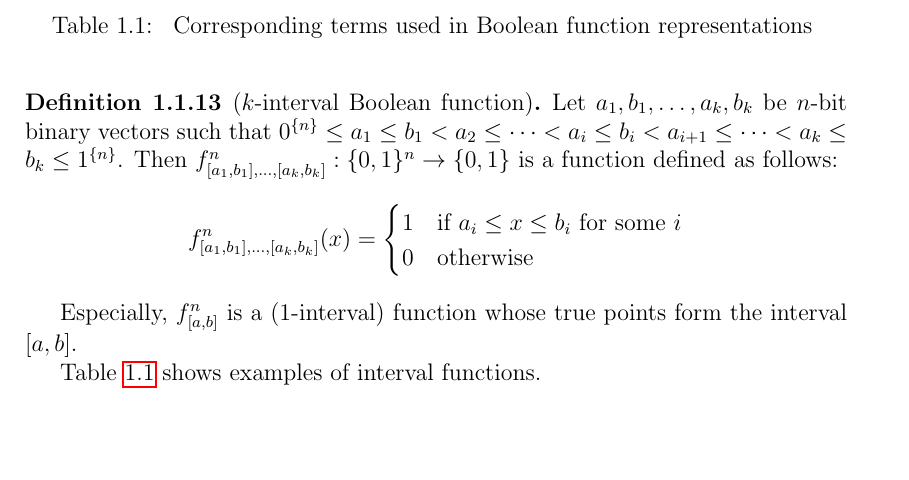
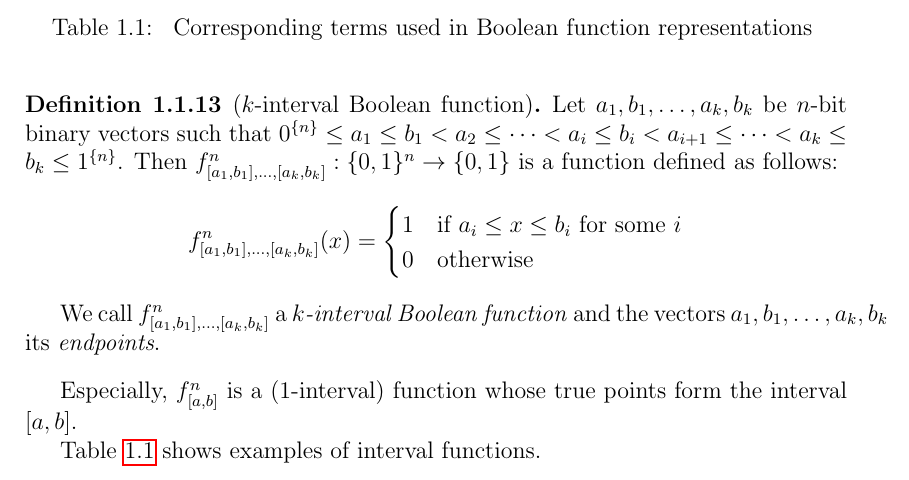
Before and after one commit to filipbartek/ibf, a LaTeX thesis (thesis.tex, which reads thesis/preface.tex): part of page 7 of 21, cut so that both start at the same text, the shorter picture padded with empty space. Compiled offline with pdfLaTeX.

Commit message:
preface.tex: Clarify definition of k-interval BF; define "endpoint"

```diff
--- a/thesis/preface.tex
+++ b/thesis/preface.tex
@@ -317,6 +317,12 @@ f^n_{\interval{a_1}{b_1}, \ldots, \interval{a_k}{b_k}} (x) =
 0 & \text{otherwise}
 \end{cases}
 \]
+
+We call
+$f^n_{\interval{a_1}{b_1}, \ldots, \interval{a_k}{b_k}}$
+a \definiendum{$k$-interval Boolean function}
+and the vectors $a_1, b_1, \ldots, a_k, b_k$ its
+\definiendum{endpoints}.
 \end{definition}
 
 
```
